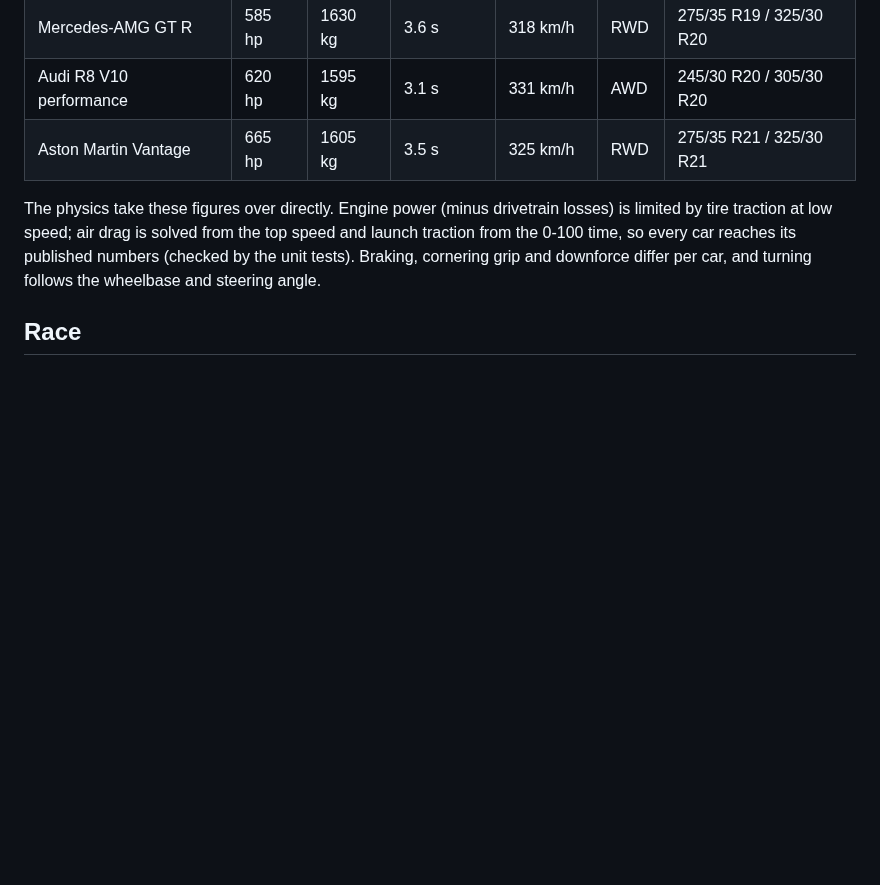
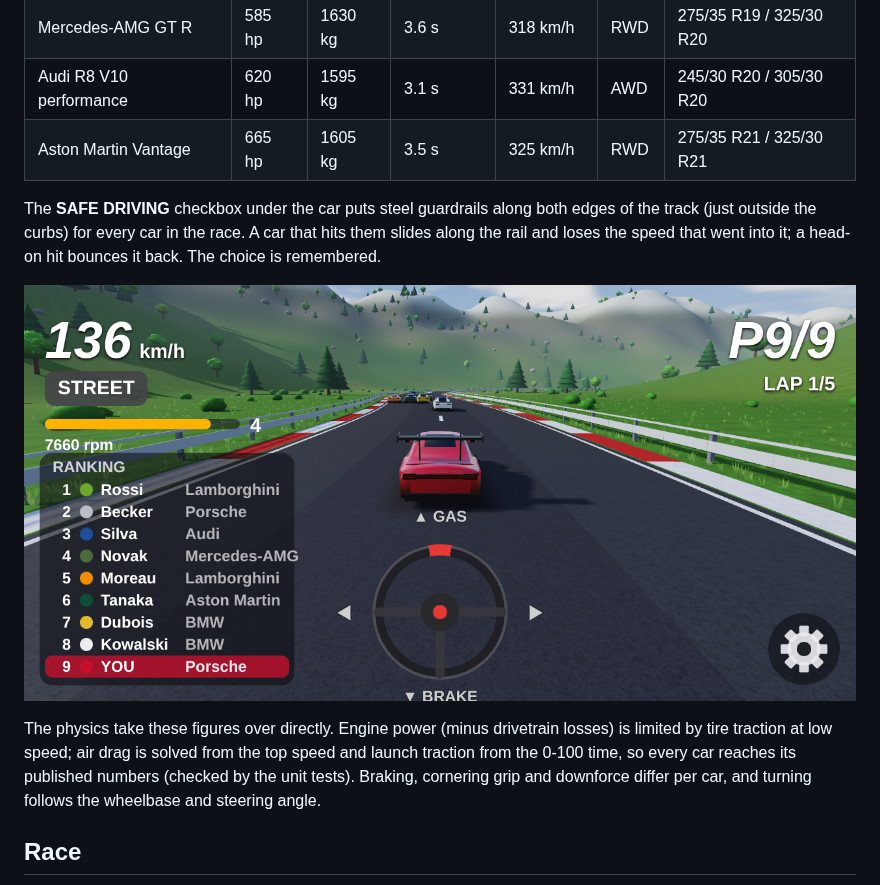
Before and after one commit to Titovpower/racegame, a Markdown page: README.md, the part around the change. Rendered like a GitHub page; pictures changed too: docs/safe-driving.png (added); blank space fills up the shorter version.

```diff
--- a/README.md
+++ b/README.md
@@ -28,6 +28,12 @@ after real cars (proportions from published dimensions, brand names only, no log
 | Mercedes-AMG GT R | 585 hp | 1630 kg | 3.6 s | 318 km/h | RWD | 275/35 R19 / 325/30 R20 |
 | Audi R8 V10 performance | 620 hp | 1595 kg | 3.1 s | 331 km/h | AWD | 245/30 R20 / 305/30 R20 |
 | Aston Martin Vantage | 665 hp | 1605 kg | 3.5 s | 325 km/h | RWD | 275/35 R21 / 325/30 R21 |
+
+The **SAFE DRIVING** checkbox under the car puts steel guardrails along both edges of the track
+(just outside the curbs) for every car in the race. A car that hits them slides along the rail
+and loses the speed that went into it; a head-on hit bounces it back. The choice is remembered.
+
+![Safe driving: guardrails along the track](docs/safe-driving.png)
 
 The physics take these figures over directly. Engine power (minus drivetrain losses) is limited by
 tire traction at low speed; air drag is solved from the top speed and launch traction from the
```
Also changed, not shown: docs/picker-safe.png (added), 13 other files.
